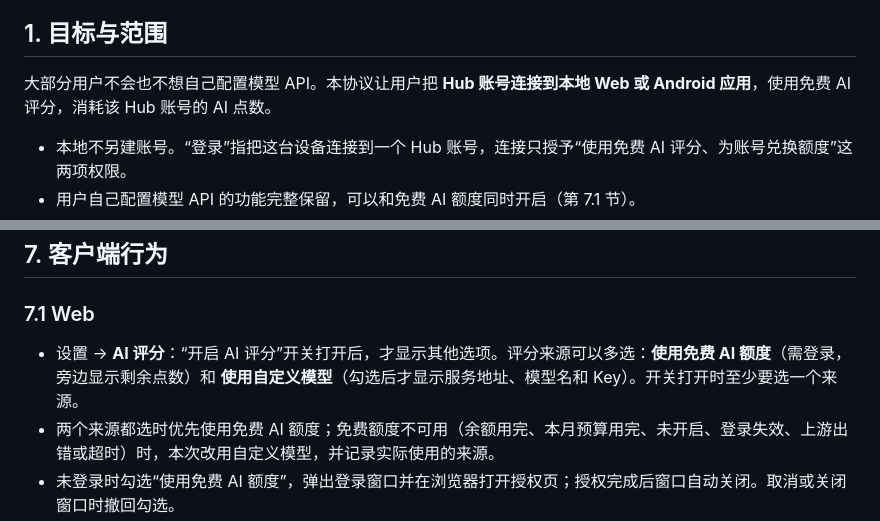
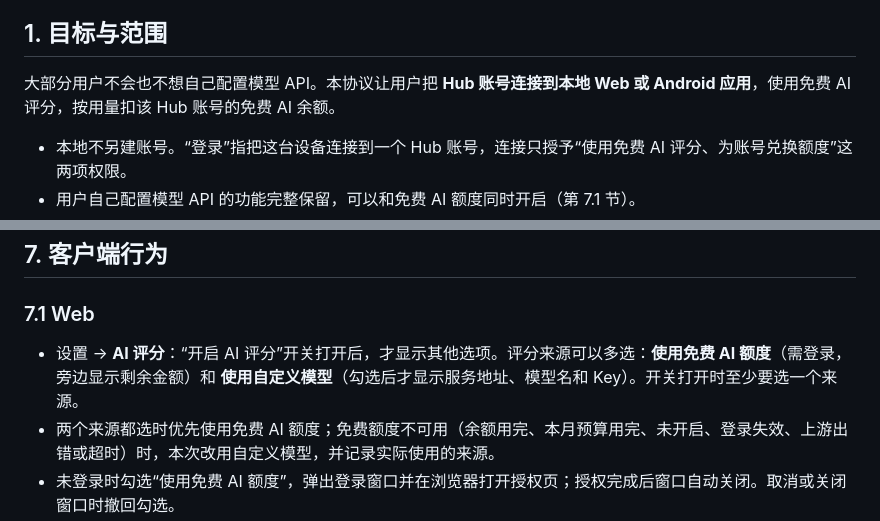
Before and after one commit to lear111/quizforge_hub, a Markdown page: docs/HUB_CONNECT_AI.md, 2 parts joined by grey strips. GitHub-like rendering.

Commit message:
docs: balance wording

```diff
--- a/docs/HUB_CONNECT_AI.md
+++ b/docs/HUB_CONNECT_AI.md
@@ -4,7 +4,7 @@
 
 ## 1. 目标与范围
 
-大部分用户不会也不想自己配置模型 API。本协议让用户把 **Hub 账号连接到本地 Web 或 Android 应用**，使用免费 AI 评分，消耗该 Hub 账号的 AI 点数。
+大部分用户不会也不想自己配置模型 API。本协议让用户把 **Hub 账号连接到本地 Web 或 Android 应用**，使用免费 AI 评分，按用量扣该 Hub 账号的免费 AI 余额。
 
 - 本地不另建账号。“登录”指把这台设备连接到一个 Hub 账号，连接只授予“使用免费 AI 评分、为账号兑换额度”这两项权限。
 - 用户自己配置模型 API 的功能完整保留，可以和免费 AI 额度同时开启（第 7.1 节）。
@@ -155,7 +155,7 @@ Content-Type: application/json
 
 ### 7.1 Web
 
-- 设置 → **AI 评分**：“开启 AI 评分”开关打开后，才显示其他选项。评分来源可以多选：**使用免费 AI 额度**（需登录，旁边显示剩余点数）和 **使用自定义模型**（勾选后才显示服务地址、模型名和 Key）。开关打开时至少要选一个来源。
+- 设置 → **AI 评分**：“开启 AI 评分”开关打开后，才显示其他选项。评分来源可以多选：**使用免费 AI 额度**（需登录，旁边显示剩余金额）和 **使用自定义模型**（勾选后才显示服务地址、模型名和 Key）。开关打开时至少要选一个来源。
 - 两个来源都选时优先使用免费 AI 额度；免费额度不可用（余额用完、本月预算用完、未开启、登录失效、上游出错或超时）时，本次改用自定义模型，并记录实际使用的来源。
 - 未登录时勾选“使用免费 AI 额度”，弹出登录窗口并在浏览器打开授权页；授权完成后窗口自动关闭。取消或关闭窗口时撤回勾选。
 - 设置新增 **用户中心**：显示账号名、设备名、剩余金额、兑换码输入框和“退出登录”；未登录时显示说明和登录按钮。只能在运行 QuizForge 的电脑本机操作。
```
